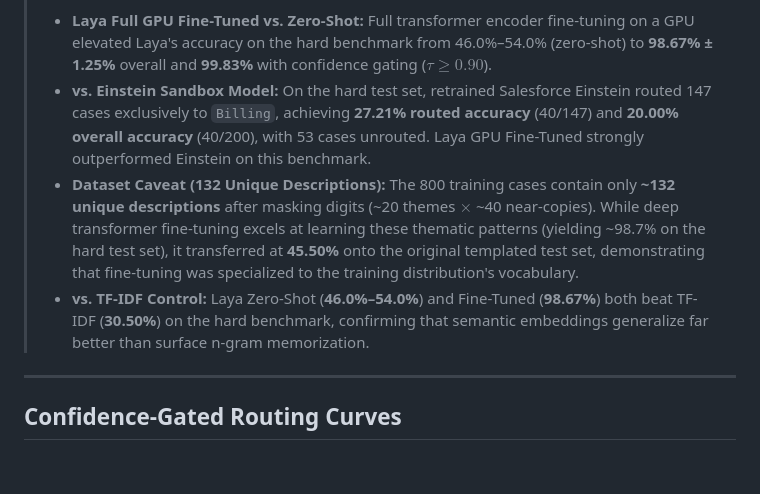
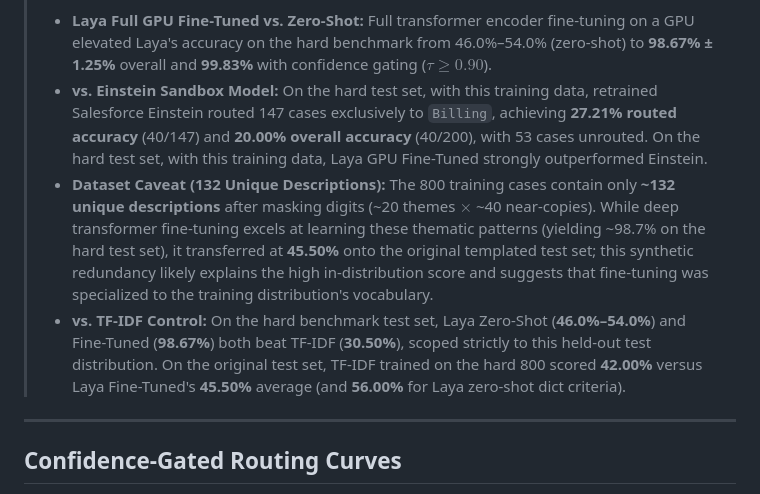
Before and after one commit to pchavali09/laya-case-routing-poc, a Markdown page: README.md, the part around one of its changes. Drawn GitHub-style; blank space fills up the shorter version.

```diff
--- a/README.md
+++ b/README.md
@@ -69,9 +69,10 @@ All figures below are dynamically produced by code in this repository or exporte
 
 > **Plain English System Determination:**
 > - **Laya Full GPU Fine-Tuned vs. Zero-Shot:** Full transformer encoder fine-tuning on a GPU elevated Laya's accuracy on the hard benchmark from 46.0%–54.0% (zero-shot) to **98.67% ± 1.25%** overall and **99.83%** with confidence gating ($\tau \ge 0.90$).
-> - **vs. Einstein Sandbox Model:** On the hard test set, retrained Salesforce Einstein routed 147 cases exclusively to `Billing`, achieving **27.21% routed accuracy** (40/147) and **20.00% overall accuracy** (40/200), with 53 cases unrouted. Laya GPU Fine-Tuned strongly outperformed Einstein on this benchmark.
-> - **Dataset Caveat (132 Unique Descriptions):** The 800 training cases contain only **~132 unique descriptions** after masking digits (~20 themes $\times$ ~40 near-copies). While deep transformer fine-tuning excels at learning these thematic patterns (yielding ~98.7% on the hard test set), it transferred at **45.50%** onto the original templated test set, demonstrating that fine-tuning was specialized to the training distribution's vocabulary.
-> - **vs. TF-IDF Control:** Laya Zero-Shot (**46.0%–54.0%**) and Fine-Tuned (**98.67%**) both beat TF-IDF (**30.50%**) on the hard benchmark, confirming that semantic embeddings generalize far better than surface n-gram memorization.
+> - **vs. Einstein Sandbox Model:** On the hard test set, with this training data, retrained Salesforce Einstein routed 147 cases exclusively to `Billing`, achieving **27.21% routed accuracy** (40/147) and **20.00% overall accuracy** (40/200), with 53 cases unrouted. On the hard test set, with this training data, Laya GPU Fine-Tuned strongly outperformed Einstein.
+> - **Dataset Caveat (132 Unique Descriptions):** The 800 training cases contain only **~132 unique descriptions** after masking digits (~20 themes $\times$ ~40 near-copies). While deep transformer fine-tuning excels at learning these thematic patterns (yielding ~98.7% on the hard test set), it transferred at **45.50%** onto the original templated test set; this synthetic redundancy likely explains the high in-distribution score and suggests that fine-tuning was specialized to the training distribution's vocabulary.
+> - **vs. TF-IDF Control:** On the hard benchmark test set, Laya Zero-Shot (**46.0%–54.0%**) and Fine-Tuned (**98.67%**) both beat TF-IDF (**30.50%**), scoped strictly to this held-out test distribution. On the original test set, TF-IDF trained on the hard 800 scored **42.00%** versus Laya Fine-Tuned's **45.50%** average (and **56.00%** for Laya zero-shot dict criteria).
+
 
 
 ---
```
Also changed, not shown: other parts of README.md (+15 -8 lines), data/einstein_hard_benchmark/DUAL_BENCHMARK_RESULTS.md (+1 -1 lines).
